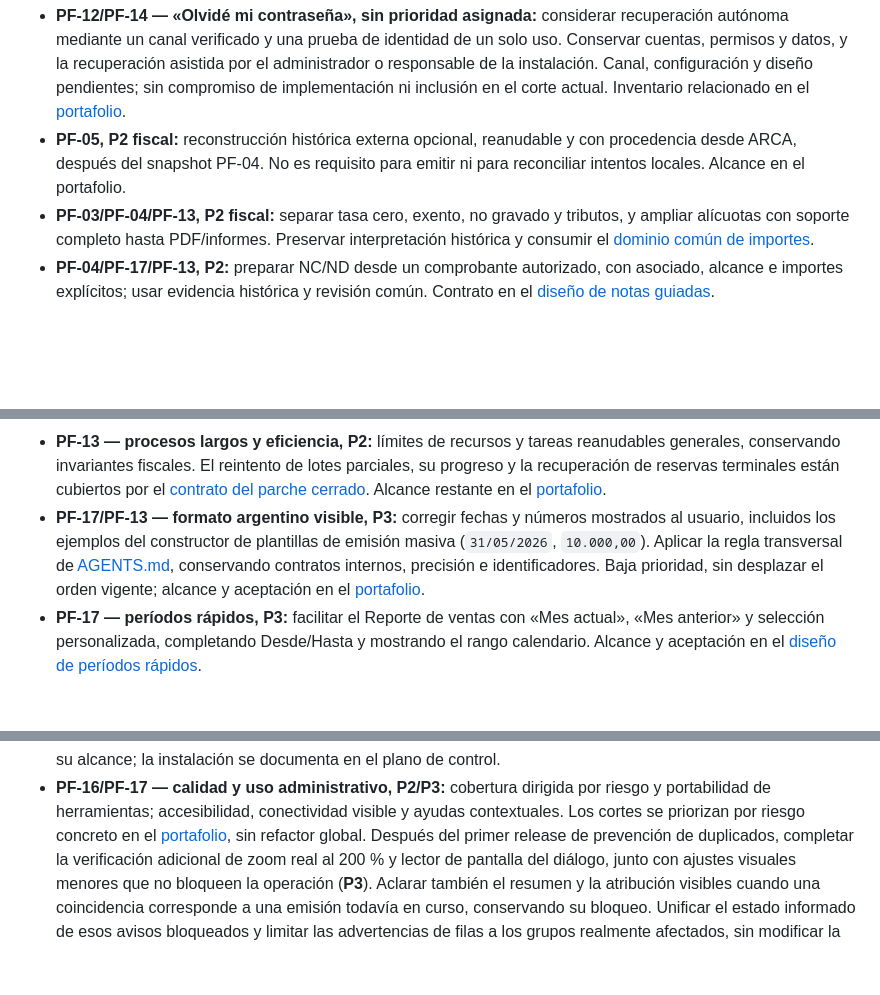
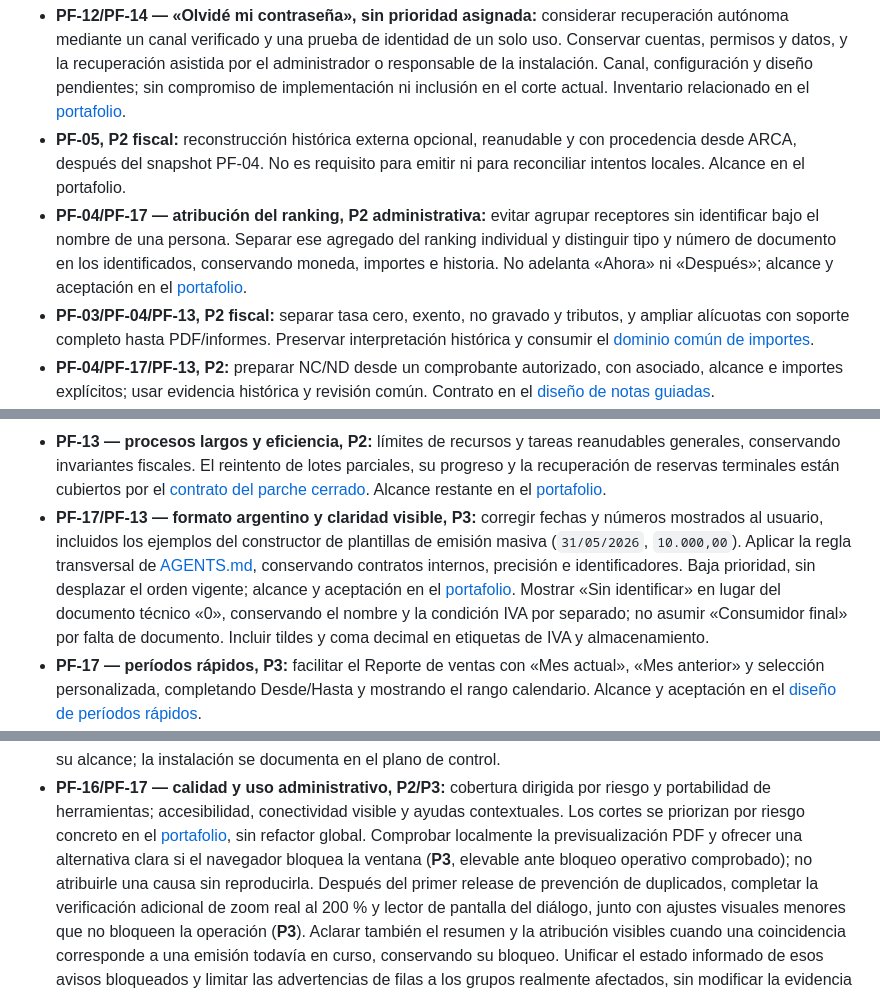
Before and after one commit to Santi-RL/FactuFlow, a Markdown page: ROADMAP.md, 3 parts joined by grey strips. GitHub-like rendering; blank space fills up the shorter version.

```diff
--- a/ROADMAP.md
+++ b/ROADMAP.md
@@ -97,6 +97,11 @@ operativos confirmados:
 - **PF-05, P2 fiscal:** reconstrucción histórica externa opcional, reanudable y
   con procedencia desde ARCA, después del snapshot PF-04. No es requisito para
   emitir ni para reconciliar intentos locales. Alcance en el portafolio.
+- **PF-04/PF-17 — atribución del ranking, P2 administrativa:** evitar agrupar
+  receptores sin identificar bajo el nombre de una persona. Separar ese agregado
+  del ranking individual y distinguir tipo y número de documento en los
+  identificados, conservando moneda, importes e historia. No adelanta «Ahora» ni
+  «Después»; alcance y aceptación en el [portafolio](docs/agents/development-portfolio.md#pf-04pf-05).
 - **PF-03/PF-04/PF-13, P2 fiscal:** separar tasa cero, exento, no gravado y
   tributos, y ampliar alícuotas con soporte completo hasta PDF/informes.
   Preservar interpretación histórica y consumir el
@@ -137,13 +142,16 @@ operativos confirmados:
   parciales, su progreso y la recuperación de reservas terminales están cubiertos
   por el [contrato del parche cerrado](docs/agents/pf-13-17-reintentos-seguros-parche.md). Alcance restante en el
   [portafolio](docs/agents/development-portfolio.md).
-- **PF-17/PF-13 — formato argentino visible, P3:** corregir fechas y números
+- **PF-17/PF-13 — formato argentino y claridad visible, P3:** corregir fechas y números
   mostrados al usuario, incluidos los ejemplos del constructor de plantillas
   de emisión masiva (`31/05/2026`, `10.000,00`). Aplicar la regla transversal de
   [AGENTS.md](AGENTS.md#formato-argentino-en-contenido-visible), conservando
   contratos internos, precisión e identificadores. Baja prioridad, sin desplazar
   el orden vigente; alcance y aceptación en el
   [portafolio](docs/agents/development-portfolio.md#trabajo-agrupado-por-línea).
+  Mostrar «Sin identificar» en lugar del documento técnico «0», conservando el
+  nombre y la condición IVA por separado; no asumir «Consumidor final» por falta
+  de documento. Incluir tildes y coma decimal en etiquetas de IVA y almacenamiento.
 - **PF-17 — períodos rápidos, P3:** facilitar el Reporte de ventas con
   «Mes actual», «Mes anterior» y selección
   personalizada, completando Desde/Hasta y mostrando el rango calendario.
@@ -183,6 +191,9 @@ operativos confirmados:
   riesgo y portabilidad de herramientas; accesibilidad, conectividad visible y
   ayudas contextuales. Los cortes se priorizan por riesgo concreto en el
   [portafolio](docs/agents/development-portfolio.md), sin refactor global.
+  Comprobar localmente la previsualización PDF y ofrecer una alternativa clara
+  si el navegador bloquea la ventana (**P3**, elevable ante bloqueo operativo
+  comprobado); no atribuirle una causa sin reproducirla.
   Después del primer release de prevención de duplicados, completar la
   verificación adicional de zoom real al 200 % y lector de pantalla del diálogo,
   junto con ajustes visuales menores que no bloqueen la operación (**P3**).
```
Also changed, not shown: docs/agents/development-portfolio.md (+41 -0 lines).
